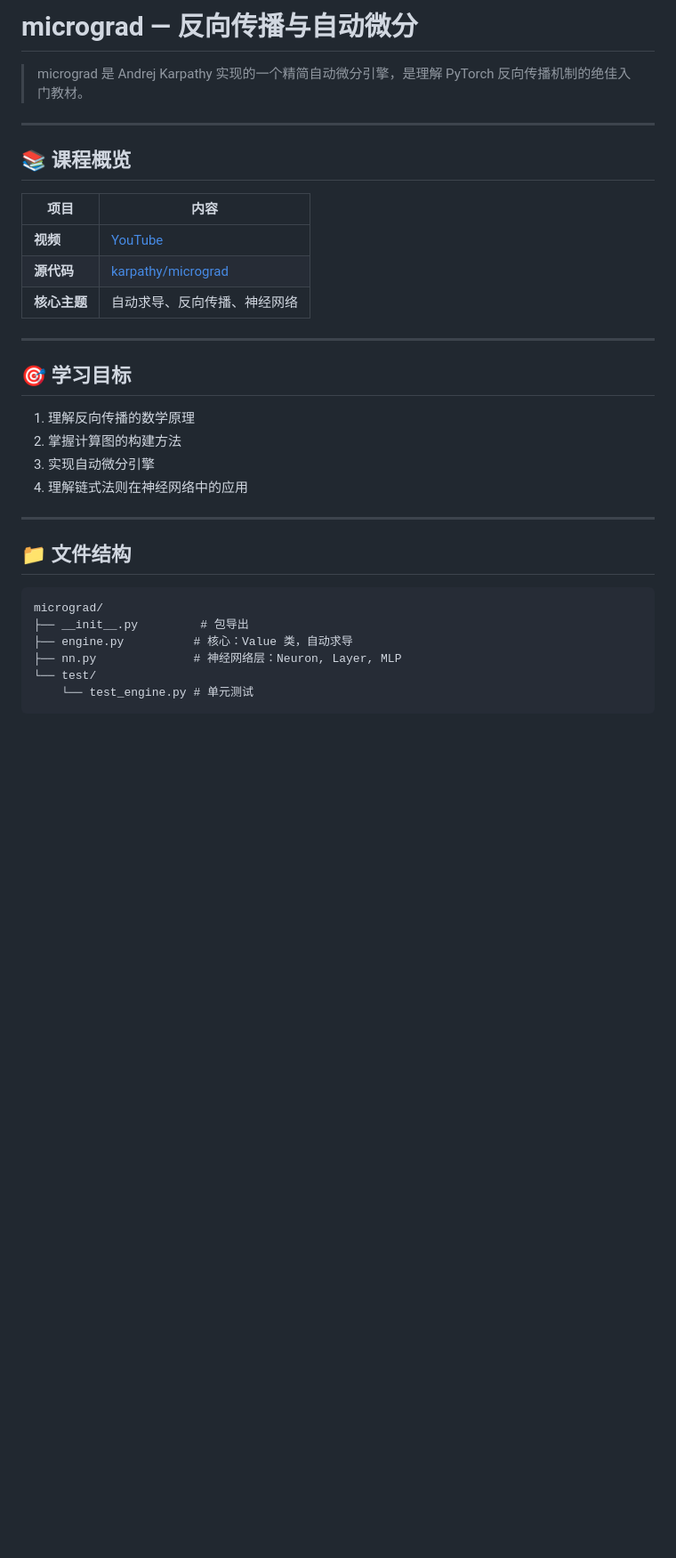
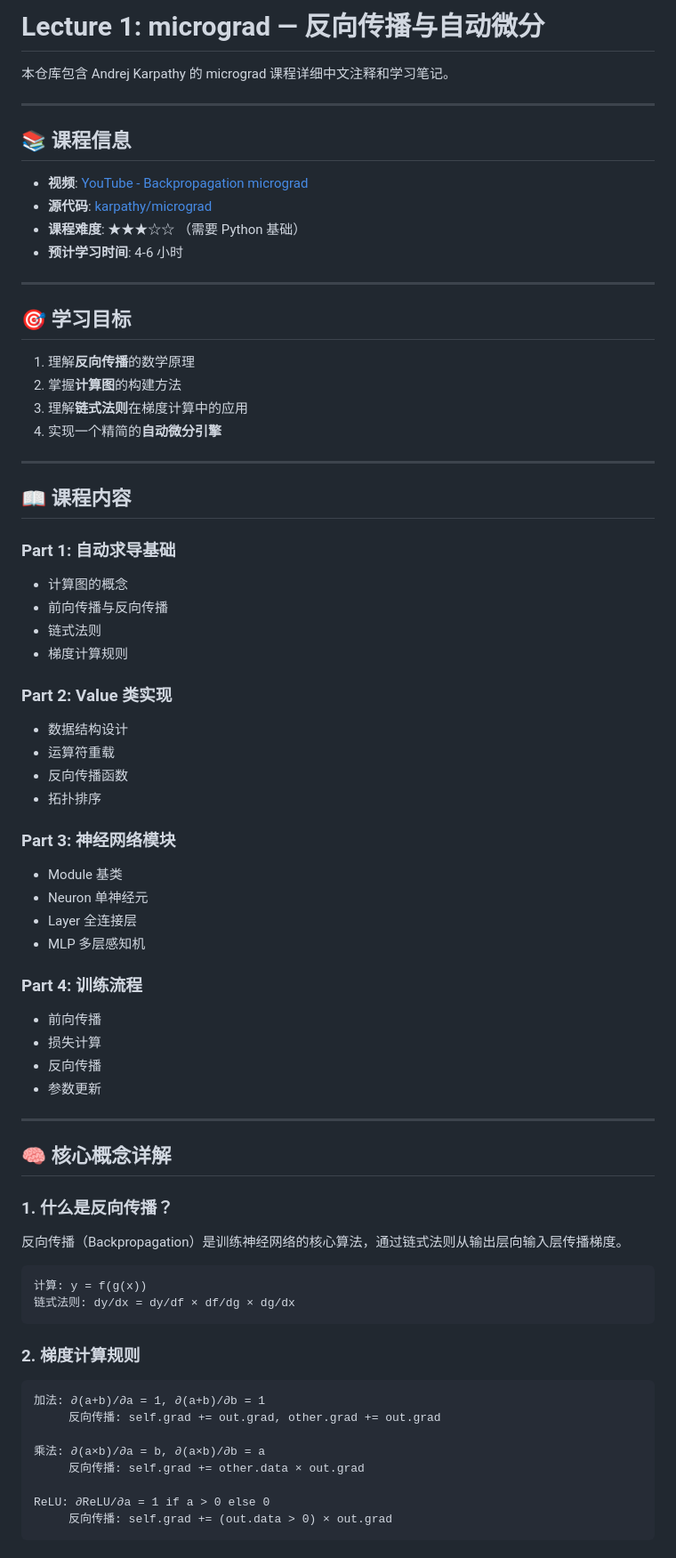
Before and after one commit to LJH-01/llm-learn, a Markdown page: micrograd-comment/notes.md, the part around one of its changes. Shown at 89% size. Rendered like a GitHub page; blank space fills up the shorter version.

Commit message:
Update notes.md with detailed Chinese comments

````diff
--- a/micrograd-comment/notes.md
+++ b/micrograd-comment/notes.md
@@ -1,34 +1,80 @@
-# micrograd — 反向传播与自动微分
+# Lecture 1: micrograd — 反向传播与自动微分
 
-> micrograd 是 Andrej Karpathy 实现的一个精简自动微分引擎，是理解 PyTorch 反向传播机制的绝佳入门教材。
+本仓库包含 Andrej Karpathy 的 micrograd 课程详细中文注释和学习笔记。
 
 ---
 
-## 📚 课程概览
+## 📚 课程信息
 
-| 项目 | 内容 |
-|------|------|
-| **视频** | [YouTube](https://www.youtube.com/watch?v=VMj-3S1tku0) |
-| **源代码** | [karpathy/micrograd](https://github.com/karpathy/micrograd) |
-| **核心主题** | 自动求导、反向传播、神经网络 |
+- **视频**: [YouTube - Backpropagation micrograd](https://www.youtube.com/watch?v=VMj-3S1tku0)
+- **源代码**: [karpathy/micrograd](https://github.com/karpathy/micrograd)
+- **课程难度**: ★★★☆☆ （需要 Python 基础）
+- **预计学习时间**: 4-6 小时
 
 ---
 
 ## 🎯 学习目标
 
-1. 理解反向传播的数学原理
-2. 掌握计算图的构建方法
-3. 实现自动微分引擎
-4. 理解链式法则在神经网络中的应用
+1. 理解**反向传播**的数学原理
+2. 掌握**计算图**的构建方法
+3. 理解**链式法则**在梯度计算中的应用
+4. 实现一个精简的**自动微分引擎**
 
 ---
 
-## 📁 文件结构
+## 📖 课程内容
+
+### Part 1: 自动求导基础
+
+- 计算图的概念
+- 前向传播与反向传播
+- 链式法则
+- 梯度计算规则
+
+### Part 2: Value 类实现
+
+- 数据结构设计
+- 运算符重载
+- 反向传播函数
+- 拓扑排序
+
+### Part 3: 神经网络模块
+
+- Module 基类
+- Neuron 单神经元
+- Layer 全连接层
+- MLP 多层感知机
+
+### Part 4: 训练流程
+
+- 前向传播
+- 损失计算
+- 反向传播
+- 参数更新
+
+---
+
+## 🧠 核心概念详解
+
+### 1. 什么是反向传播？
+
+反向传播（Backpropagation）是训练神经网络的核心算法，通过链式法则从输出层向输入层传播梯度。
 
 ```
-micrograd/
-├── __init__.py         # 包导出
-├── engine.py          # 核心：Value 类，自动求导
-├── nn.py              # 神经网络层：Neuron, Layer, MLP
-└── test/
-    └── test_engine.py # 单元测试
+计算: y = f(g(x))
+链式法则: dy/dx = dy/df × df/dg × dg/dx
+```
+
+### 2. 梯度计算规则
+
+```
+加法: ∂(a+b)/∂a = 1, ∂(a+b)/∂b = 1
+     反向传播: self.grad += out.grad, other.grad += out.grad
+
+乘法: ∂(a×b)/∂a = b, ∂(a×b)/∂b = a
+     反向传播: self.grad += other.data × out.grad
+
+ReLU: ∂ReLU/∂a = 1 if a > 0 else 0
+     反向传播: self.grad += (out.data > 0) × out.grad
+```
+
````
Also changed, not shown: other parts of micrograd-comment/notes.md (+92 -115 lines).
